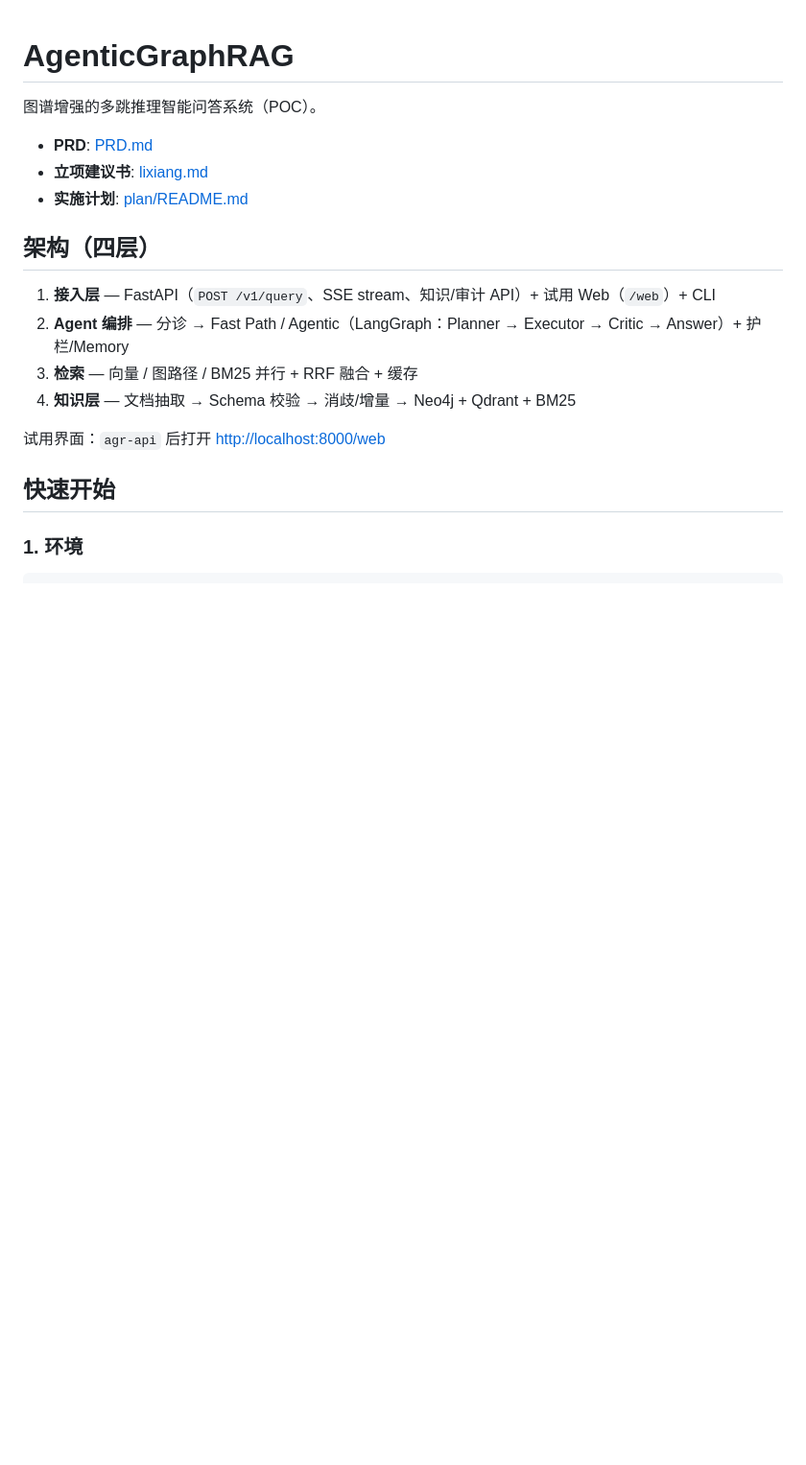
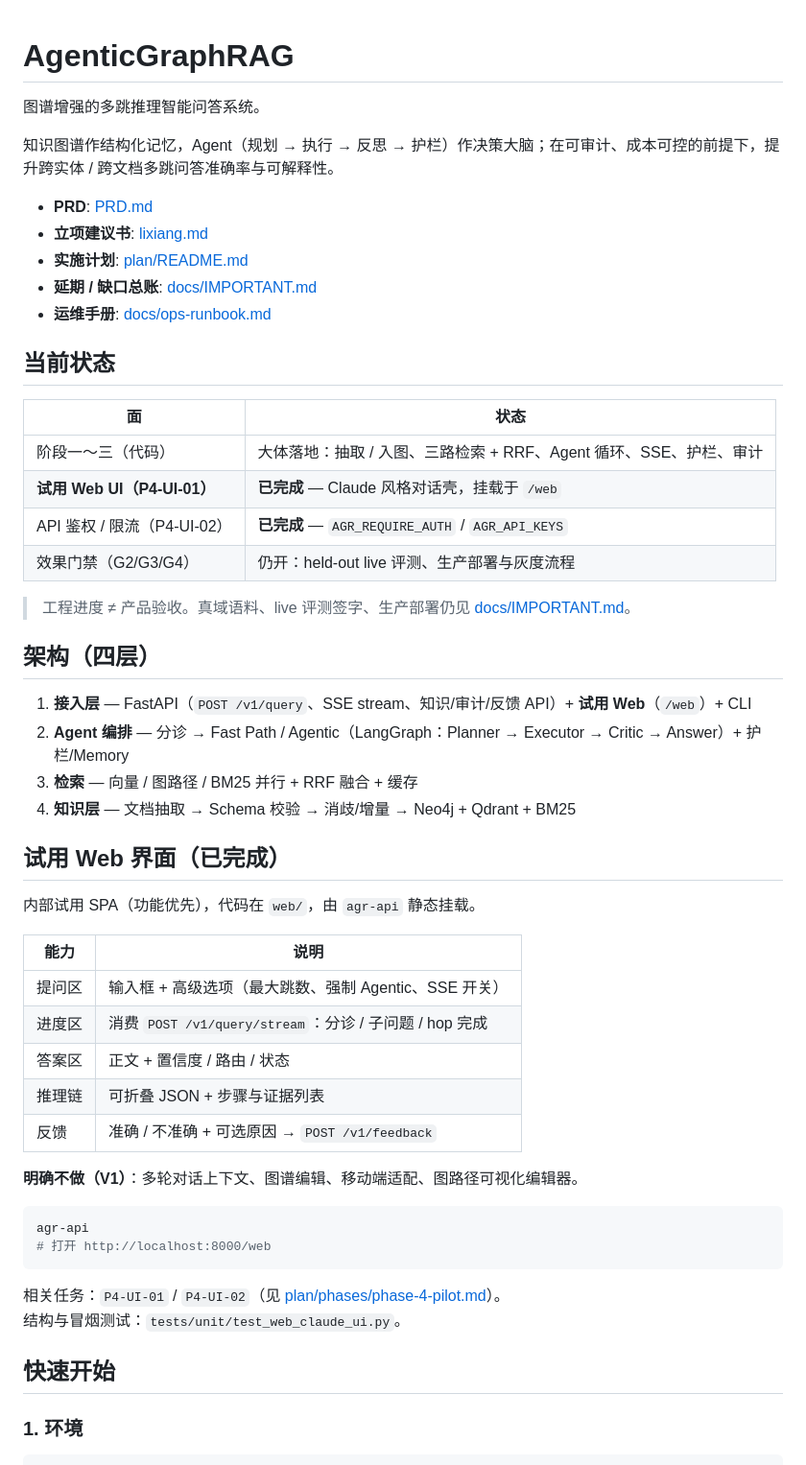
Before and after one commit to RightCloudhub/AG, a Markdown page: README.md, the part around one of its changes. Shown at 96% size. Rendered like a GitHub page; blank space fills up the shorter version.

Commit message:
docs(readme): mark trial Web UI complete and fix outdated scope
Reflect P4-UI delivery, document /web capabilities and limits, and
replace the POC "non-goals" section that still denied Web UI and SSE.

````diff
--- a/README.md
+++ b/README.md
@@ -1,20 +1,54 @@
 # AgenticGraphRAG
 
-图谱增强的多跳推理智能问答系统（POC）。
+图谱增强的多跳推理智能问答系统。
+
+知识图谱作结构化记忆，Agent（规划 → 执行 → 反思 → 护栏）作决策大脑；在可审计、成本可控的前提下，提升跨实体 / 跨文档多跳问答准确率与可解释性。
 
 - **PRD**: [PRD.md](./PRD.md)
 - **立项建议书**: [lixiang.md](./lixiang.md)
 - **实施计划**: [plan/README.md](./plan/README.md)
+- **延期 / 缺口总账**: [docs/IMPORTANT.md](./docs/IMPORTANT.md)
+- **运维手册**: [docs/ops-runbook.md](./docs/ops-runbook.md)
+
+## 当前状态
+
+| 面 | 状态 |
+|----|------|
+| 阶段一～三（代码） | 大体落地：抽取 / 入图、三路检索 + RRF、Agent 循环、SSE、护栏、审计 |
+| **试用 Web UI（P4-UI-01）** | **已完成** — Claude 风格对话壳，挂载于 `/web` |
+| API 鉴权 / 限流（P4-UI-02） | **已完成** — `AGR_REQUIRE_AUTH` / `AGR_API_KEYS` |
+| 效果门禁（G2/G3/G4） | 仍开：held-out live 评测、生产部署与灰度流程 |
+
+> 工程进度 ≠ 产品验收。真域语料、live 评测签字、生产部署仍见 [docs/IMPORTANT.md](./docs/IMPORTANT.md)。
 
 ## 架构（四层）
 
-1. **接入层** — FastAPI（`POST /v1/query`、SSE stream、知识/审计 API）+ 试用 Web（`/web`）+ CLI
+1. **接入层** — FastAPI（`POST /v1/query`、SSE stream、知识/审计/反馈 API）+ **试用 Web**（`/web`）+ CLI
 2. **Agent 编排** — 分诊 → Fast Path / Agentic（LangGraph：Planner → Executor → Critic → Answer）+ 护栏/Memory
 3. **检索** — 向量 / 图路径 / BM25 并行 + RRF 融合 + 缓存
 4. **知识层** — 文档抽取 → Schema 校验 → 消歧/增量 → Neo4j + Qdrant + BM25
 
-试用界面：`agr-api` 后打开 <http://localhost:8000/web>
+## 试用 Web 界面（已完成）
 
+内部试用 SPA（功能优先），代码在 `web/`，由 `agr-api` 静态挂载。
+
+| 能力 | 说明 |
+|------|------|
+| 提问区 | 输入框 + 高级选项（最大跳数、强制 Agentic、SSE 开关） |
+| 进度区 | 消费 `POST /v1/query/stream`：分诊 / 子问题 / hop 完成 |
+| 答案区 | 正文 + 置信度 / 路由 / 状态 |
+| 推理链 | 可折叠 JSON + 步骤与证据列表 |
+| 反馈 | 准确 / 不准确 + 可选原因 → `POST /v1/feedback` |
+
+**明确不做（V1）**：多轮对话上下文、图谱编辑、移动端适配、图路径可视化编辑器。
+
+```bash
+agr-api
+# 打开 http://localhost:8000/web
+```
+
+相关任务：`P4-UI-01` / `P4-UI-02`（见 [plan/phases/phase-4-pilot.md](./plan/phases/phase-4-pilot.md)）。
+结构与冒烟测试：`tests/unit/test_web_claude_ui.py`。
 
 ## 快速开始
 
````
Also changed, not shown: other parts of README.md (+28 -9 lines).
